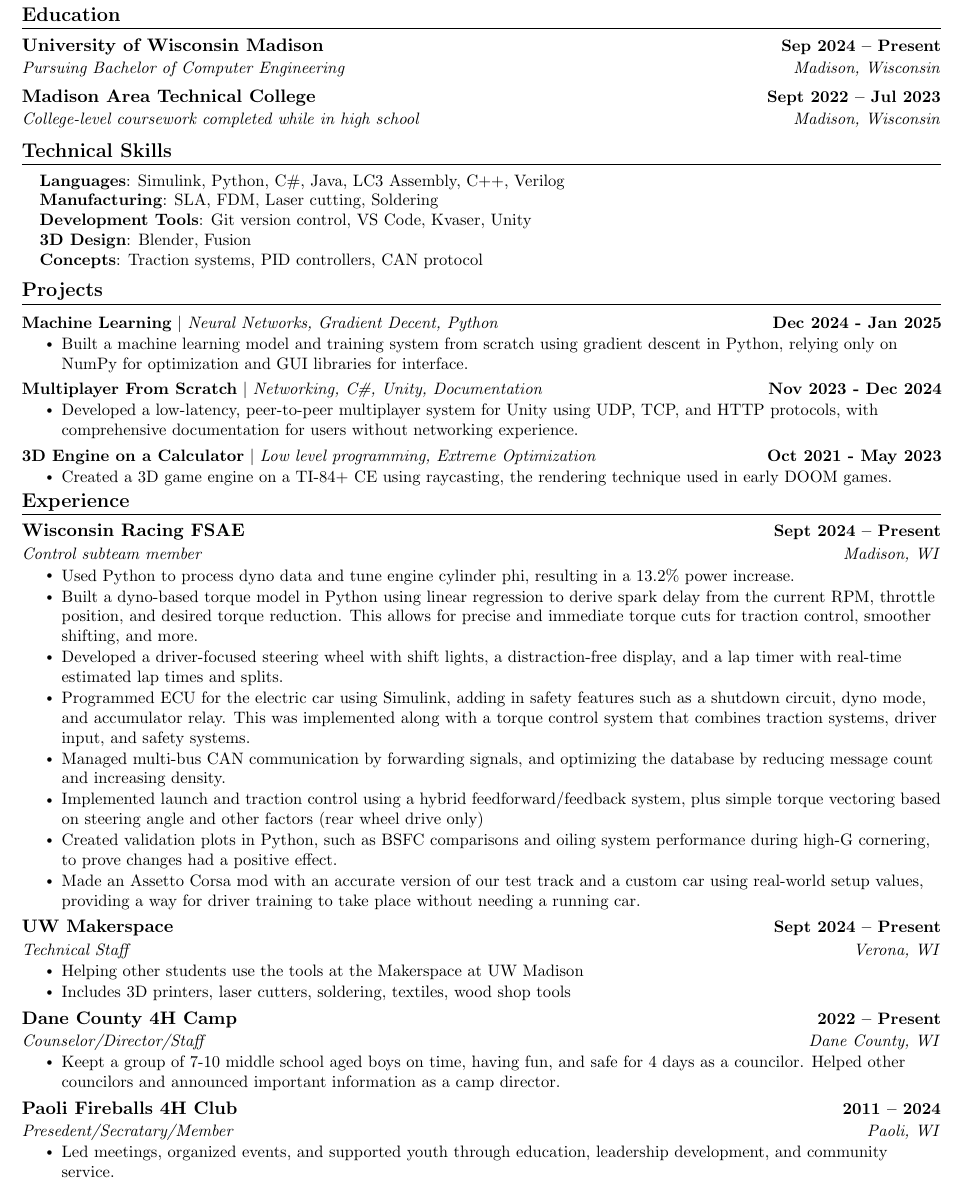
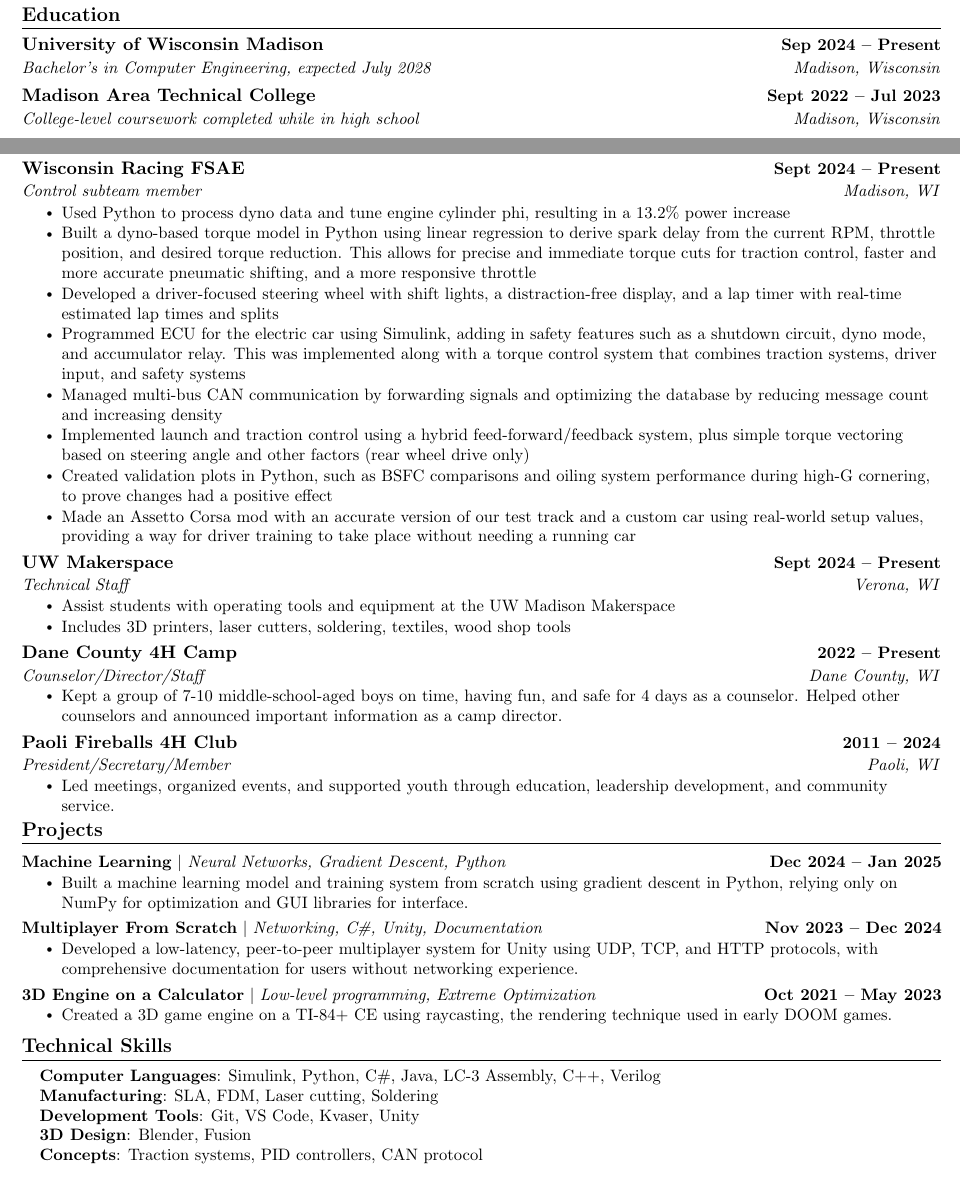
Before and after one commit to landonbakken/Resume, a LaTeX document (main.tex): part of the page before the commit and two parts of the page after it, the two joined at a grey line, cut so that both start at the same text. Compiled offline with pdfLaTeX.

Commit message:
grammatical fixes

```diff
--- a/main.tex
+++ b/main.tex
@@ -41,7 +41,7 @@
 \addtolength{\oddsidemargin}{-0.6in}
 \addtolength{\evensidemargin}{-0.5in}
 \addtolength{\textwidth}{1.19in}
-\addtolength{\topmargin}{-.7in}
+\addtolength{\topmargin}{-.8in}
 \addtolength{\textheight}{1.4in}
 
 \urlstyle{same}
@@ -63,12 +63,6 @@
 \newcommand{\resumeItem}[1]{
   \item\small{
     {#1 \vspace{-2pt}}
-  }
-}
-
-\newcommand{\classesList}[4]{
-    \item\small{
-        {#1 #2 #3 #4 \vspace{-2pt}}
   }
 }
 
@@ -131,51 +125,13 @@
   \resumeSubHeadingListStart
     \resumeSubheading
       {University of Wisconsin Madison}{Sep 2024 -- Present}
-      {Pursuing Bachelor of Computer Engineering}{Madison, Wisconsin}
+      {Bachelor’s in Computer Engineering, expected July 2028}{Madison, Wisconsin}
     \resumeSubheading
       {Madison Area Technical College}{Sept 2022 -- Jul 2023}
       {College-level coursework completed while in high school}{Madison, Wisconsin}
   \resumeSubHeadingListEnd
 \vspace{-8pt}
 
-
-%-----------PROGRAMMING SKILLS-----------
-\section{Technical Skills}
- \begin{itemize}[leftmargin=0.15in, label={}]
-    \small{\item{
-     \textbf{Languages}{: Simulink, Python, C\#, Java, LC3 Assembly, C++, Verilog} \\
-     \textbf{Manufacturing}{: SLA, FDM, Laser cutting, Soldering} \\
-     \textbf{Development Tools}{: Git version control, VS Code, Kvaser, Unity} \\
-     \textbf{3D Design}{: Blender, Fusion} \\
-     \textbf{Concepts}{: Traction systems, PID controllers, CAN protocol} }}
- \end{itemize}
- \vspace{-15pt}
-
-
-%-----------PROJECTS-----------
-\section{Projects}
-    \vspace{-5pt}
-    \resumeSubHeadingListStart
-      \resumeProjectHeading
-          {\textbf{Machine Learning} $|$ \emph{Neural Networks, Gradient Decent, Python}}{Dec 2024 - Jan 2025}
-          \resumeItemListStart
-            \resumeItem{Built a machine learning model and training system from scratch using gradient descent in Python, relying only on NumPy for optimization and GUI libraries for interface.}
-          \resumeItemListEnd
-          \vspace{-16pt}
-      \resumeProjectHeading
-          {\textbf{Multiplayer From Scratch} $|$ \emph{Networking, C\#, Unity, Documentation}}{Nov 2023 - Dec 2024}
-          \resumeItemListStart
-            \resumeItem{Developed a low-latency, peer-to-peer multiplayer system for Unity using UDP, TCP, and HTTP protocols, with comprehensive documentation for users without networking experience.}
-          \resumeItemListEnd
-          \vspace{-16pt}
-      \resumeProjectHeading
-          {\textbf{3D Engine on a Calculator} $|$ \emph{Low level programming, Extreme Optimization}}{Oct 2021 - May 2023}
-          \resumeItemListStart
-            \resumeItem{Created a 3D game engine on a TI-84+ CE using raycasting, the rendering technique used in early DOOM games.}
-          \resumeItemListEnd
-          \vspace{-16pt}
-    \resumeSubHeadingListEnd
-\vspace{0pt}
 
 %saab 93 2004-6
 %-----------EXPERIENCE-----------
@@ -186,21 +142,21 @@
       {Wisconsin Racing FSAE}{Sept 2024 -- Present}
       {Control subteam member}{Madison, WI}
       \resumeItemListStart
-        \resumeItem{Used Python to process dyno data and tune engine cylinder phi, resulting in a 13.2\% power increase.}
-        \resumeItem{Built a dyno-based torque model in Python using linear regression to derive spark delay from the current RPM, throttle position, and desired torque reduction. This allows for precise and immediate torque cuts for traction control, smoother shifting, and more.}
-        \resumeItem{Developed a driver-focused steering wheel with shift lights, a distraction-free display, and a lap timer with real-time estimated lap times and splits.}
-        \resumeItem{Programmed ECU for the electric car using Simulink, adding in safety features such as a shutdown circuit, dyno mode, and accumulator relay. This was implemented along with a torque control system that combines traction systems, driver input, and safety systems.}
-        \resumeItem{Managed multi-bus CAN communication by forwarding signals, and optimizing the database by reducing message count and increasing density.}
-        \resumeItem{Implemented launch and traction control using a hybrid feedforward/feedback system, plus simple torque vectoring based on steering angle and other factors (rear wheel drive only)}
-        \resumeItem{Created validation plots in Python, such as BSFC comparisons and oiling system performance during high-G cornering, to prove changes had a positive effect.}
-        \resumeItem{Made an Assetto Corsa mod with an accurate version of our test track and a custom car using real-world setup values, providing a way for driver training to take place without needing a running car.}
+        \resumeItem{Used Python to process dyno data and tune engine cylinder phi, resulting in a 13.2\% power increase}
+        \resumeItem{Built a dyno-based torque model in Python using linear regression to derive spark delay from the current RPM, throttle position, and desired torque reduction. This allows for precise and immediate torque cuts for traction control, faster and more accurate pneumatic shifting, and a more responsive throttle}
+        \resumeItem{Developed a driver-focused steering wheel with shift lights, a distraction-free display, and a lap timer with real-time estimated lap times and splits}
+        \resumeItem{Programmed ECU for the electric car using Simulink, adding in safety features such as a shutdown circuit, dyno mode, and accumulator relay. This was implemented along with a torque control system that combines traction systems, driver input, and safety systems}
+        \resumeItem{Managed multi-bus CAN communication by forwarding signals and optimizing the database by reducing message count and increasing density}
+        \resumeItem{Implemented launch and traction control using a hybrid feed-forward/feedback system, plus simple torque vectoring based on steering angle and other factors (rear wheel drive only)}
+        \resumeItem{Created validation plots in Python, such as BSFC comparisons and oiling system performance during high-G cornering, to prove changes had a positive effect}
+        \resumeItem{Made an Assetto Corsa mod with an accurate version of our test track and a custom car using real-world setup values, providing a way for driver training to take place without needing a running car}
       \resumeItemListEnd
 
     \resumeSubheading
       {UW Makerspace}{Sept 2024 -- Present}
       {Technical Staff}{Verona, WI}
       \resumeItemListStart
-        \resumeItem{Helping other students use the tools at the Makerspace at UW Madison}
+        \resumeItem{Assist students with operating tools and equipment at the UW Madison Makerspace}
         \resumeItem{Includes 3D printers, laser cutters, soldering, textiles, wood shop tools}
       \resumeItemListEnd
 
@@ -208,17 +164,54 @@
       {Dane County 4H Camp}{2022 -- Present}
       {Counselor/Director/Staff}{Dane County, WI}
       \resumeItemListStart
-      \resumeItem{Keept a group of 7-10 middle school aged boys on time, having fun, and safe for 4 days as a councilor. Helped other councilors and announced important information as a camp director.}
+      \resumeItem{Kept a group of 7-10 middle-school-aged boys on time, having fun, and safe for 4 days as a counselor. Helped other counselors and announced important information as a camp director.}
       \resumeItemListEnd
 
     \resumeSubheading
       {Paoli Fireballs 4H Club}{2011 -- 2024}
-      {Presedent/Secratary/Member}{Paoli, WI}
+      {President/Secretary/Member}{Paoli, WI}
       \resumeItemListStart
       \resumeItem{Led meetings, organized events, and supported youth through education, leadership development, and community service.}
       \resumeItemListEnd
   \resumeSubHeadingListEnd
-\vspace{-16pt}
+\vspace{-15pt}
+
+%-----------PROJECTS-----------
+\section{Projects}
+    \vspace{-5pt}
+    \resumeSubHeadingListStart
+      \resumeProjectHeading
+          {\textbf{Machine Learning} $|$ \emph{Neural Networks, Gradient Descent, Python}}{Dec 2024 -- Jan 2025}
+          \resumeItemListStart
+            \resumeItem{Built a machine learning model and training system from scratch using gradient descent in Python, relying only on NumPy for optimization and GUI libraries for interface.}
+          \resumeItemListEnd
+          \vspace{-16pt}
+      \resumeProjectHeading
+          {\textbf{Multiplayer From Scratch} $|$ \emph{Networking, C\#, Unity, Documentation}}{Nov 2023 -- Dec 2024}
+          \resumeItemListStart
+            \resumeItem{Developed a low-latency, peer-to-peer multiplayer system for Unity using UDP, TCP, and HTTP protocols, with comprehensive documentation for users without networking experience.}
+          \resumeItemListEnd
+          \vspace{-16pt}
+      \resumeProjectHeading
+          {\textbf{3D Engine on a Calculator} $|$ \emph{Low-level programming, Extreme Optimization}}{Oct 2021 -- May 2023}
+          \resumeItemListStart
+            \resumeItem{Created a 3D game engine on a TI-84+ CE using raycasting, the rendering technique used in early DOOM games.}
+          \resumeItemListEnd
+          \vspace{-16pt}
+    \resumeSubHeadingListEnd
+\vspace{5pt}
 
 
+%----------- SKILLS -----------
+\section{Technical Skills}
+ \begin{itemize}[leftmargin=0.15in, label={}]
+    \small{\item{
+     \textbf{Computer Languages}{: Simulink, Python, C\#, Java, LC-3 Assembly, C++, Verilog} \\
+     \textbf{Manufacturing}{: SLA, FDM, Laser cutting, Soldering} \\
+     \textbf{Development Tools}{: Git, VS Code, Kvaser, Unity} \\
+     \textbf{3D Design}{: Blender, Fusion} \\
+     \textbf{Concepts}{: Traction systems, PID controllers, CAN protocol} }}
+ \end{itemize}
+ \vspace{-16pt}
+
 \end{document}
```
Also changed, not shown: main.pdf, 5 other files.
